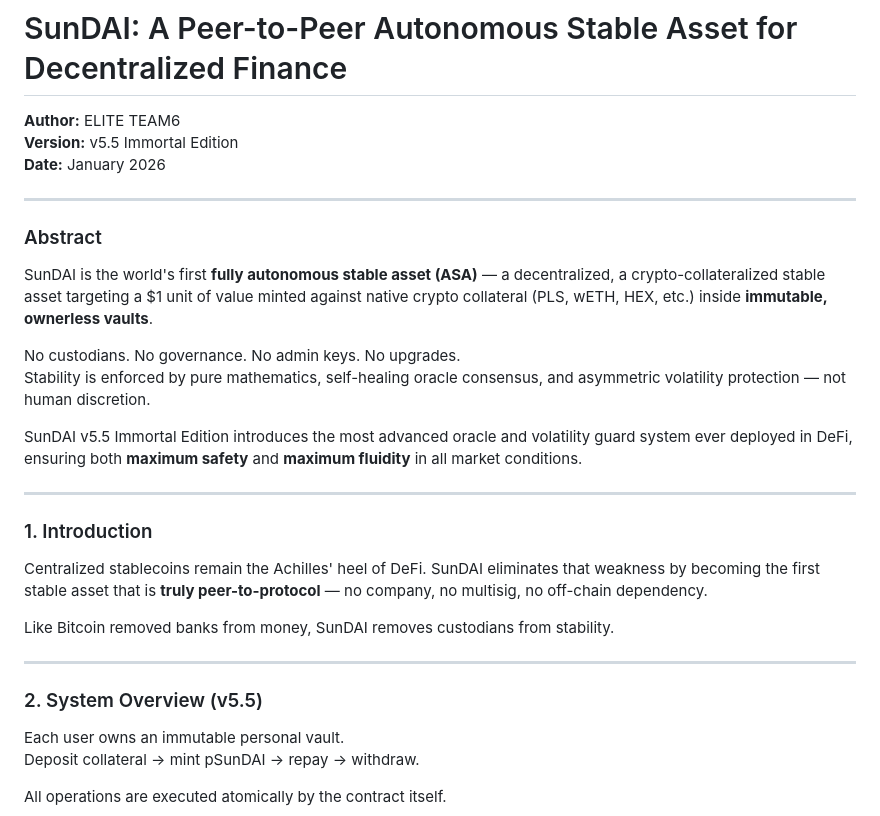
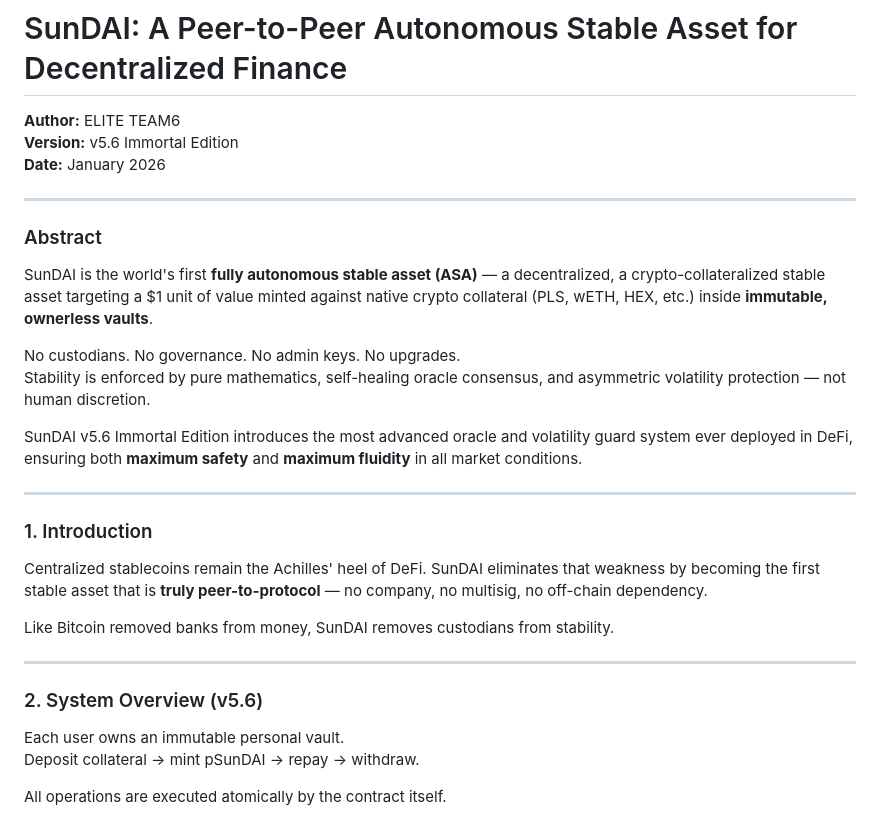
Before and after one commit to ELITEv5/SunDAI, a Markdown page: SunDAI Stable White Paper 2026.md, the part around one of its changes. GitHub-like rendering.

```diff
--- a/SunDAI Stable White Paper 2026.md
+++ b/SunDAI Stable White Paper 2026.md
@@ -1,7 +1,7 @@
 # SunDAI: A Peer-to-Peer Autonomous Stable Asset for Decentralized Finance
 
 **Author:** ELITE TEAM6
-**Version:** v5.5 Immortal Edition
+**Version:** v5.6 Immortal Edition
 **Date:** January 2026
 
 ---
@@ -12,7 +12,7 @@ SunDAI is the world's first **fully autonomous stable asset (ASA)** — a decent
 No custodians. No governance. No admin keys. No upgrades.
 Stability is enforced by pure mathematics, self-healing oracle consensus, and asymmetric volatility protection — not human discretion.
 
-SunDAI v5.5 Immortal Edition introduces the most advanced oracle and volatility guard system ever deployed in DeFi, ensuring both **maximum safety** and **maximum fluidity** in all market conditions.
+SunDAI v5.6 Immortal Edition introduces the most advanced oracle and volatility guard system ever deployed in DeFi, ensuring both **maximum safety** and **maximum fluidity** in all market conditions.
 
 ---
 
@@ -23,7 +23,7 @@ Like Bitcoin removed banks from money, SunDAI removes custodians from stability.
 
 ---
 
-### 2. System Overview (v5.5)
+### 2. System Overview (v5.6)
 Each user owns an immutable personal vault.
 Deposit collateral → mint pSunDAI → repay → withdraw.
 
```
Also changed, not shown: other parts of SunDAI Stable White Paper 2026.md (+9 -9 lines).
